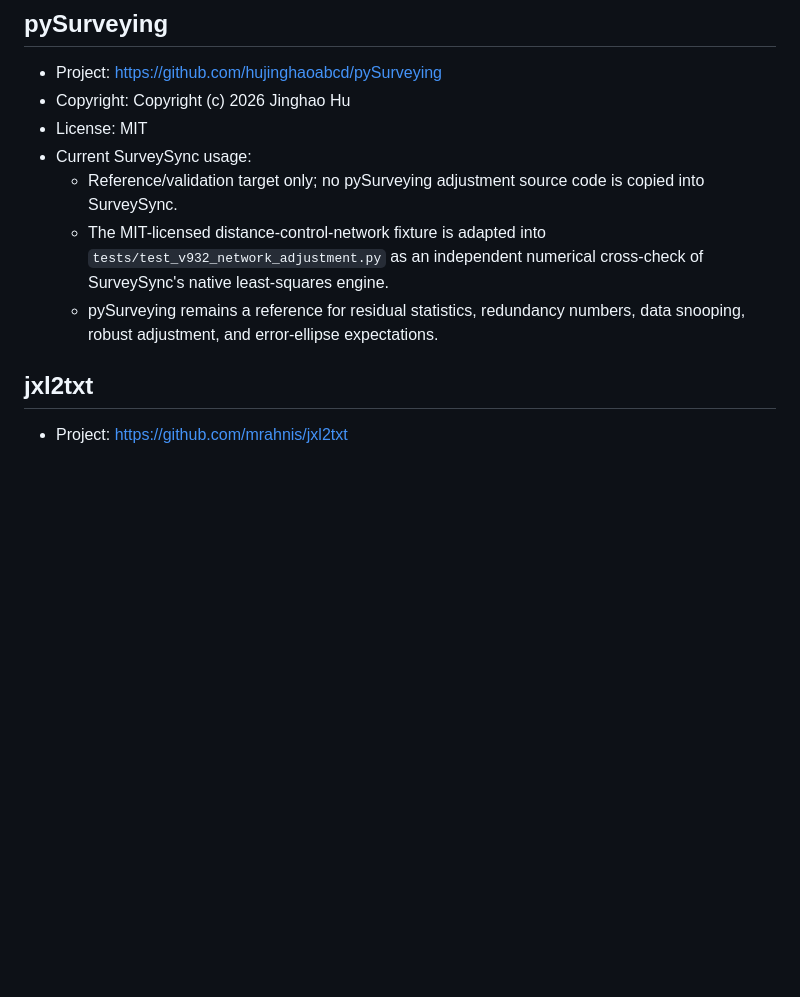
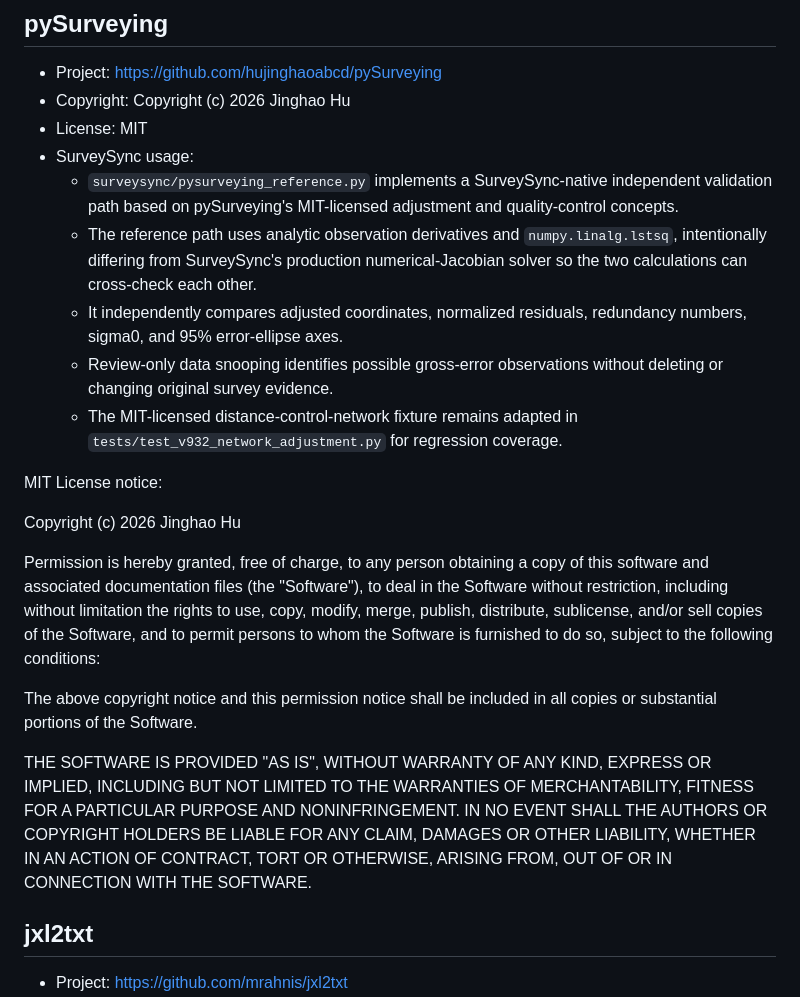
Before and after one commit to cpaul1988/SurveySync, a Markdown page: THIRD_PARTY_NOTICES.md, the part around the change. Drawn GitHub-style; blank space fills up the shorter version.

Commit message:
Document pySurveying validation integration

```diff
--- a/THIRD_PARTY_NOTICES.md
+++ b/THIRD_PARTY_NOTICES.md
@@ -68,14 +68,40 @@ See the upstream Apache-2.0 LICENSE for the complete terms.
 - Project: https://github.com/hujinghaoabcd/pySurveying
 - Copyright: Copyright (c) 2026 Jinghao Hu
 - License: MIT
-- Current SurveySync usage:
-  - Reference/validation target only; no pySurveying adjustment source code is
-    copied into SurveySync.
-  - The MIT-licensed distance-control-network fixture is adapted into
-    `tests/test_v932_network_adjustment.py` as an independent numerical
-    cross-check of SurveySync's native least-squares engine.
-  - pySurveying remains a reference for residual statistics, redundancy numbers,
-    data snooping, robust adjustment, and error-ellipse expectations.
+- SurveySync usage:
+  - `surveysync/pysurveying_reference.py` implements a SurveySync-native
+    independent validation path based on pySurveying's MIT-licensed adjustment
+    and quality-control concepts.
+  - The reference path uses analytic observation derivatives and
+    `numpy.linalg.lstsq`, intentionally differing from SurveySync's production
+    numerical-Jacobian solver so the two calculations can cross-check each other.
+  - It independently compares adjusted coordinates, normalized residuals,
+    redundancy numbers, sigma0, and 95% error-ellipse axes.
+  - Review-only data snooping identifies possible gross-error observations
+    without deleting or changing original survey evidence.
+  - The MIT-licensed distance-control-network fixture remains adapted in
+    `tests/test_v932_network_adjustment.py` for regression coverage.
+
+MIT License notice:
+
+Copyright (c) 2026 Jinghao Hu
+
+Permission is hereby granted, free of charge, to any person obtaining a copy
+of this software and associated documentation files (the "Software"), to deal
+in the Software without restriction, including without limitation the rights
+to use, copy, modify, merge, publish, distribute, sublicense, and/or sell
+copies of the Software, and to permit persons to whom the Software is
+furnished to do so, subject to the following conditions:
+
+The above copyright notice and this permission notice shall be included in all
+copies or substantial portions of the Software.
+
+THE SOFTWARE IS PROVIDED "AS IS", WITHOUT WARRANTY OF ANY KIND, EXPRESS OR
+IMPLIED, INCLUDING BUT NOT LIMITED TO THE WARRANTIES OF MERCHANTABILITY,
+FITNESS FOR A PARTICULAR PURPOSE AND NONINFRINGEMENT. IN NO EVENT SHALL THE
+AUTHORS OR COPYRIGHT HOLDERS BE LIABLE FOR ANY CLAIM, DAMAGES OR OTHER
+LIABILITY, WHETHER IN AN ACTION OF CONTRACT, TORT OR OTHERWISE, ARISING FROM,
+OUT OF OR IN CONNECTION WITH THE SOFTWARE.
 
 ## jxl2txt
 
```
